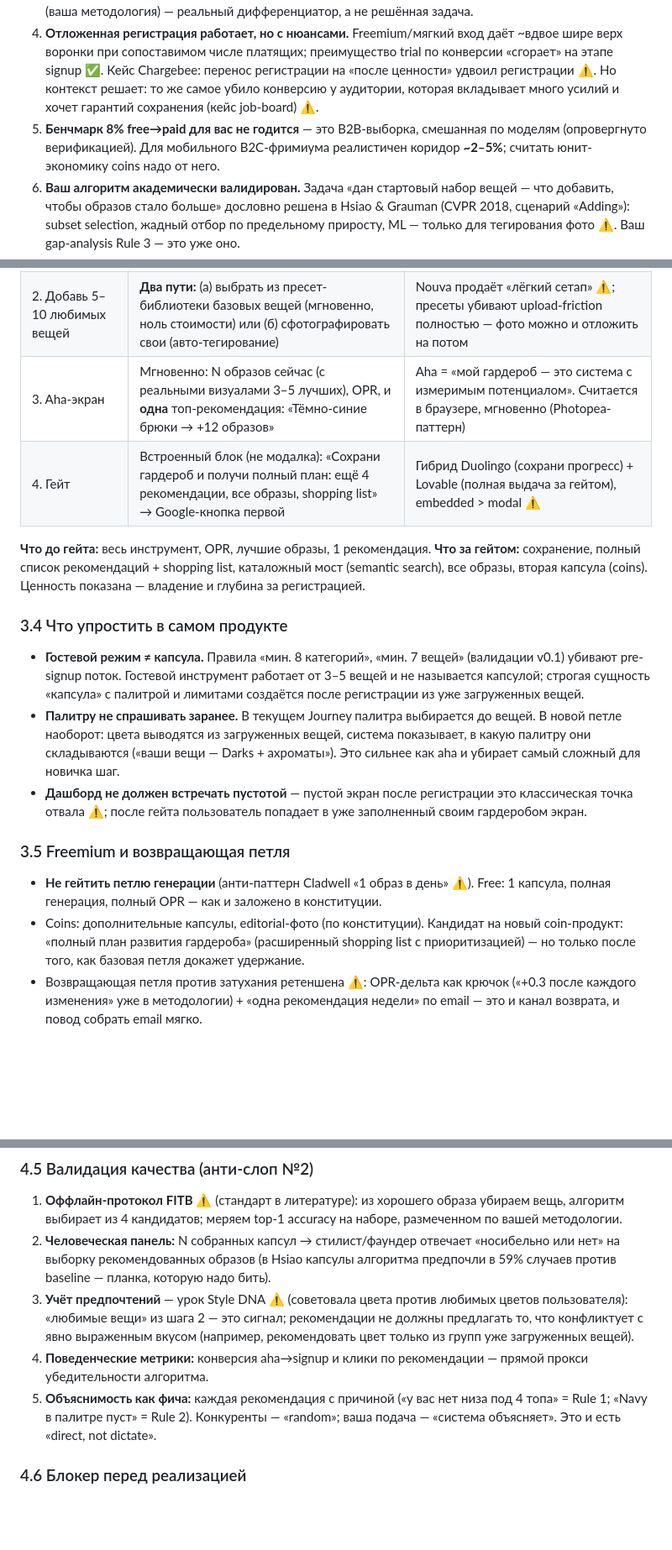
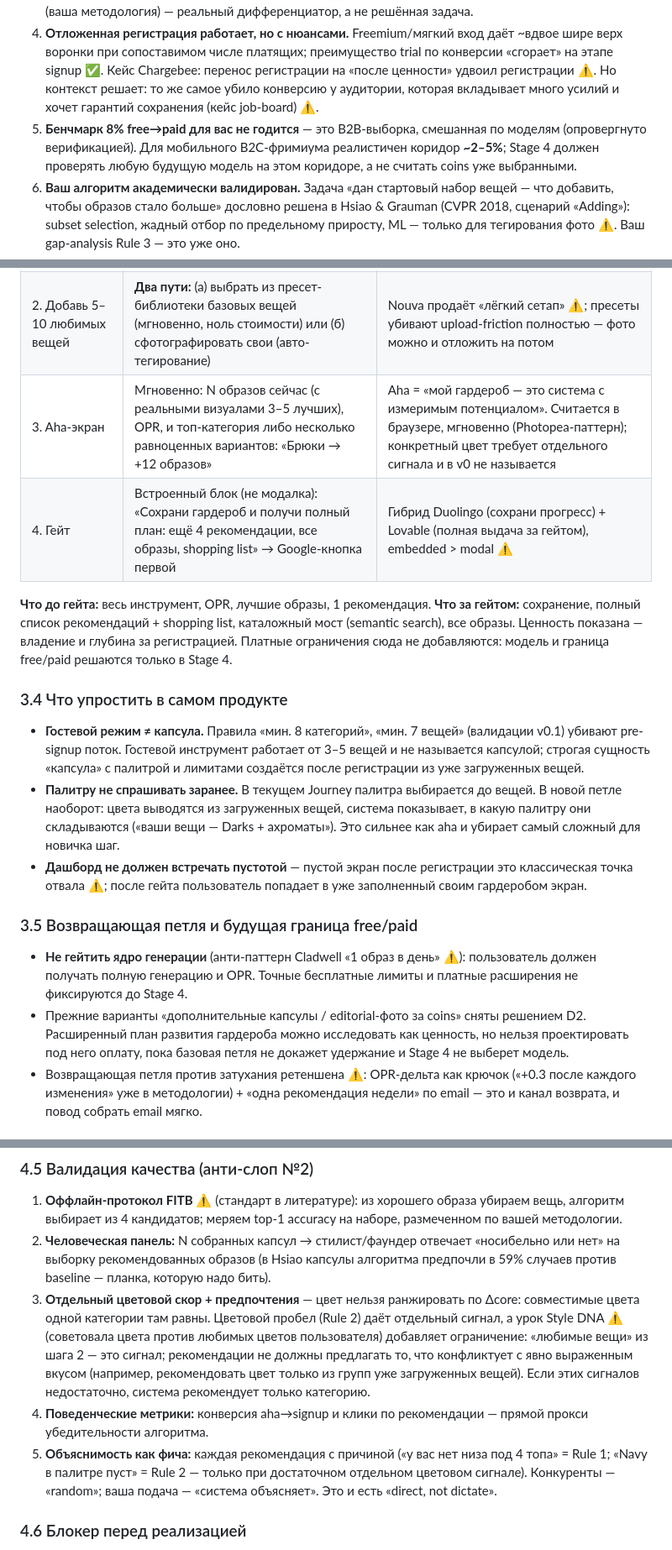
Before and after one commit to kiaquila/capsule-zero, a Markdown page: PRODUCT-RESEARCH.md, 3 parts joined by grey strips. Shown at 84% size. Drawn GitHub-style; blank space fills up the shorter version.

```diff
--- a/PRODUCT-RESEARCH.md
+++ b/PRODUCT-RESEARCH.md
@@ -15,7 +15,7 @@
 2. **Но клин уже атакуют.** Новый игрок **Nouva** сделал color-harmony scoring каждого образа своим ядром и продаёт «лёгкий сетап: добавь до 30 вещей — сразу получи образы» ⚠️. Скорость выхода важна.
 3. **Слабость конкурентов — «случайный AI».** Пользователи описывают генерацию образов Whering/Cladwell как «random and disconnected» ⚠️. Прозрачный, объяснимый алгоритм на правилах (ваша методология) — реальный дифференциатор, а не решённая задача.
 4. **Отложенная регистрация работает, но с нюансами.** Freemium/мягкий вход даёт ~вдвое шире верх воронки при сопоставимом числе платящих; преимущество trial по конверсии «сгорает» на этапе signup ✅. Кейс Chargebee: перенос регистрации на «после ценности» удвоил регистрации ⚠️. Но контекст решает: то же самое убило конверсию у аудитории, которая вкладывает много усилий и хочет гарантий сохранения (кейс job-board) ⚠️.
-5. **Бенчмарк 8% free→paid для вас не годится** — это B2B-выборка, смешанная по моделям (опровергнуто верификацией). Для мобильного B2C-фримиума реалистичен коридор **~2–5%**; считать юнит-экономику coins надо от него.
+5. **Бенчмарк 8% free→paid для вас не годится** — это B2B-выборка, смешанная по моделям (опровергнуто верификацией). Для мобильного B2C-фримиума реалистичен коридор **~2–5%**; Stage 4 должен проверять любую будущую модель на этом коридоре, а не считать coins уже выбранными.
 6. **Ваш алгоритм академически валидирован.** Задача «дан стартовый набор вещей — что добавить, чтобы образов стало больше» дословно решена в Hsiao & Grauman (CVPR 2018, сценарий «Adding»): subset selection, жадный отбор по предельному приросту, ML — только для тегирования фото ⚠️. Ваш gap-analysis Rule 3 — это уже оно.
 7. **Главный анти-слоп-риск — определение «образа».** Честный подсчёт «ядерных» образов (верх×низ×обувь) для 30 вещей даёт ~168 (совпадает с заявленными в методологии 80–150+); наивное перемножение всех 7 слоёв — 40 320. Что считается отдельным образом — центральное продуктовое решение, его надо зафиксировать до кода.
 
@@ -118,10 +118,10 @@ Aesop и COS блокируют автоматический fetch (403) — д
 |---|---|---|
 | 1. Тип гардероба | F / M / Mixed — один тап | Duolingo-паттерн: самосегментация = персонализация + данные; Chargebee: одно «полезное трение» усиливает конверсию ⚠️ |
 | 2. Добавь 5–10 любимых вещей | **Два пути:** (а) выбрать из пресет-библиотеки базовых вещей (мгновенно, ноль стоимости) или (б) сфотографировать свои (авто-тегирование) | Nouva продаёт «лёгкий сетап» ⚠️; пресеты убивают upload-friction полностью — фото можно и отложить на потом |
-| 3. Aha-экран | Мгновенно: N образов сейчас (с реальными визуалами 3–5 лучших), OPR, и **одна** топ-рекомендация: «Тёмно-синие брюки → +12 образов» | Aha = «мой гардероб — это система с измеримым потенциалом». Считается в браузере, мгновенно (Photopea-паттерн) |
+| 3. Aha-экран | Мгновенно: N образов сейчас (с реальными визуалами 3–5 лучших), OPR, и топ-категория либо несколько равноценных вариантов: «Брюки → +12 образов» | Aha = «мой гардероб — это система с измеримым потенциалом». Считается в браузере, мгновенно (Photopea-паттерн); конкретный цвет требует отдельного сигнала и в v0 не называется |
 | 4. Гейт | Встроенный блок (не модалка): «Сохрани гардероб и получи полный план: ещё 4 рекомендации, все образы, shopping list» → Google-кнопка первой | Гибрид Duolingo (сохрани прогресс) + Lovable (полная выдача за гейтом), embedded > modal ⚠️ |
 
-**Что до гейта:** весь инструмент, OPR, лучшие образы, 1 рекомендация. **Что за гейтом:** сохранение, полный список рекомендаций + shopping list, каталожный мост (semantic search), все образы, вторая капсула (coins). Ценность показана — владение и глубина за регистрацией.
+**Что до гейта:** весь инструмент, OPR, лучшие образы, 1 рекомендация. **Что за гейтом:** сохранение, полный список рекомендаций + shopping list, каталожный мост (semantic search), все образы. Ценность показана — владение и глубина за регистрацией. Платные ограничения сюда не добавляются: модель и граница free/paid решаются только в Stage 4.
 
 ### 3.4 Что упростить в самом продукте
 
@@ -129,10 +129,10 @@ Aesop и COS блокируют автоматический fetch (403) — д
 - **Палитру не спрашивать заранее.** В текущем Journey палитра выбирается до вещей. В новой петле наоборот: цвета выводятся из загруженных вещей, система показывает, в какую палитру они складываются («ваши вещи — Darks + ахроматы»). Это сильнее как aha и убирает самый сложный для новичка шаг.
 - **Дашборд не должен встречать пустотой** — пустой экран после регистрации это классическая точка отвала ⚠️; после гейта пользователь попадает в уже заполненный своим гардеробом экран.
 
-### 3.5 Freemium и возвращающая петля
+### 3.5 Возвращающая петля и будущая граница free/paid
 
-- **Не гейтить петлю генерации** (анти-паттерн Cladwell «1 образ в день» ⚠️). Free: 1 капсула, полная генерация, полный OPR — как и заложено в конституции.
-- Coins: дополнительные капсулы, editorial-фото (по конституции). Кандидат на новый coin-продукт: «полный план развития гардероба» (расширенный shopping list с приоритизацией) — но только после того, как базовая петля докажет удержание.
+- **Не гейтить ядро генерации** (анти-паттерн Cladwell «1 образ в день» ⚠️): пользователь должен получать полную генерацию и OPR. Точные бесплатные лимиты и платные расширения не фиксируются до Stage 4.
+- Прежние варианты «дополнительные капсулы / editorial-фото за coins» сняты решением D2. Расширенный план развития гардероба можно исследовать как ценность, но нельзя проектировать под него оплату, пока базовая петля не докажет удержание и Stage 4 не выберет модель.
 - Возвращающая петля против затухания ретеншена ⚠️: OPR-дельта как крючок («+0.3 после каждого изменения» уже в методологии) + «одна рекомендация недели» по email — это и канал возврата, и повод собрать email мягко.
 
 ### 3.6 Целевые метрики петли
@@ -192,9 +192,9 @@ Aesop и COS блокируют автоматический fetch (403) — д
 
 1. **Оффлайн-протокол FITB** ⚠️ (стандарт в литературе): из хорошего образа убираем вещь, алгоритм выбирает из 4 кандидатов; меряем top-1 accuracy на наборе, размеченном по вашей методологии.
 2. **Человеческая панель:** N собранных капсул → стилист/фаундер отвечает «носибельно или нет» на выборку рекомендованных образов (в Hsiao капсулы алгоритма предпочли в 59% случаев против baseline — планка, которую надо бить).
-3. **Учёт предпочтений** — урок Style DNA ⚠️ (советовала цвета против любимых цветов пользователя): «любимые вещи» из шага 2 — это сигнал; рекомендации не должны предлагать то, что конфликтует с явно выраженным вкусом (например, рекомендовать цвет только из групп уже загруженных вещей).
+3. **Отдельный цветовой скор + предпочтения** — цвет нельзя ранжировать по Δcore: совместимые цвета одной категории там равны. Цветовой пробел (Rule 2) даёт отдельный сигнал, а урок Style DNA ⚠️ (советовала цвета против любимых цветов пользователя) добавляет ограничение: «любимые вещи» из шага 2 — это сигнал; рекомендации не должны предлагать то, что конфликтует с явно выраженным вкусом (например, рекомендовать цвет только из групп уже загруженных вещей). Если этих сигналов недостаточно, система рекомендует только категорию.
 4. **Поведенческие метрики:** конверсия aha→signup и клики по рекомендации — прямой прокси убедительности алгоритма.
-5. **Объяснимость как фича:** каждая рекомендация с причиной («у вас нет низа под 4 топа» = Rule 1; «Navy в палитре пуст» = Rule 2). Конкуренты — «random»; ваша подача — «система объясняет». Это и есть «direct, not dictate».
+5. **Объяснимость как фича:** каждая рекомендация с причиной («у вас нет низа под 4 топа» = Rule 1; «Navy в палитре пуст» = Rule 2 — только при достаточном отдельном цветовом сигнале). Конкуренты — «random»; ваша подача — «система объясняет». Это и есть «direct, not dictate».
 
 ### 4.6 Блокер перед реализацией
 
```
Also changed, not shown: other parts of PRODUCT-RESEARCH.md (+3 -3 lines), AGENTS.md (+3 -3 lines), PRODUCT-PLAN.md (+13 -6 lines).
